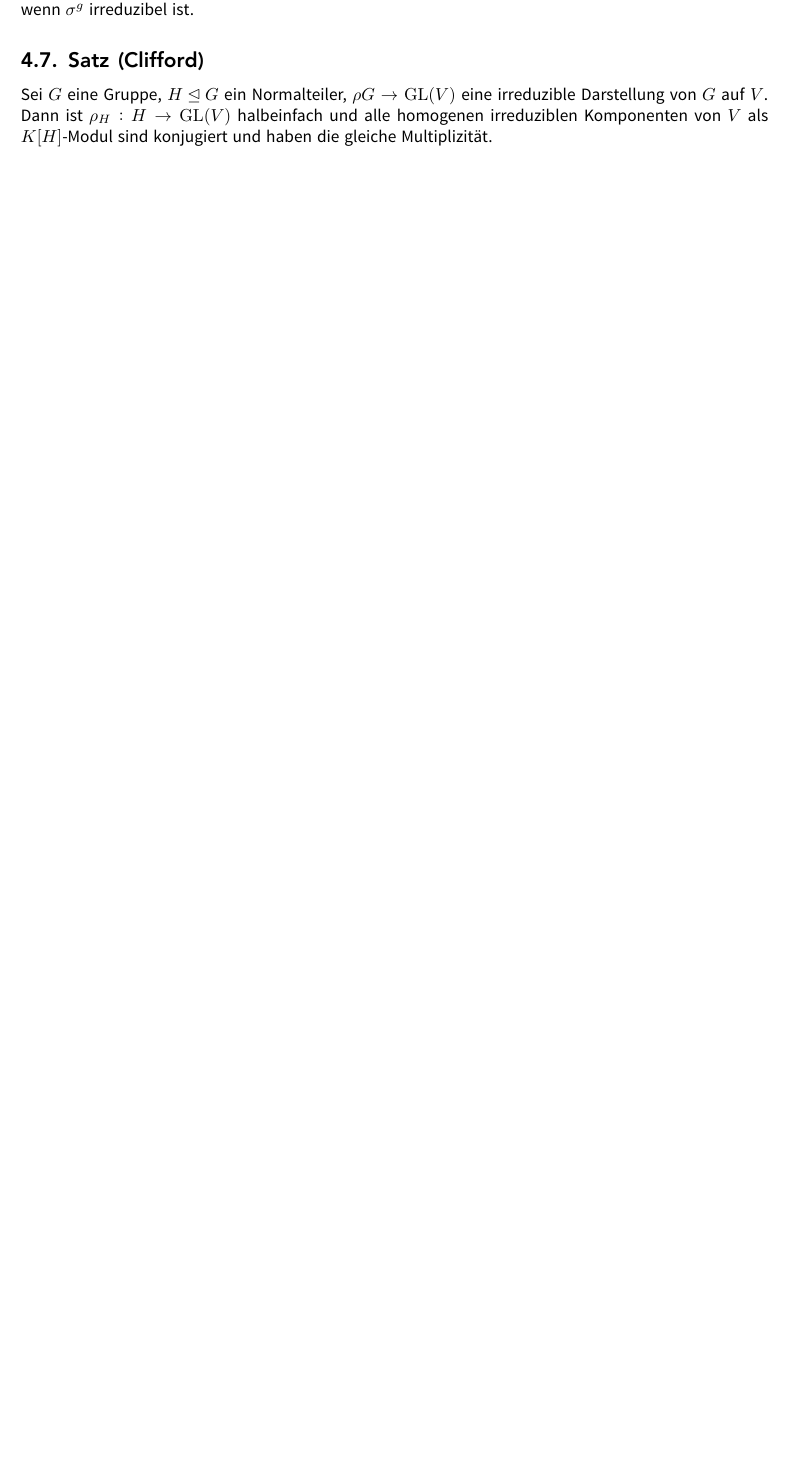
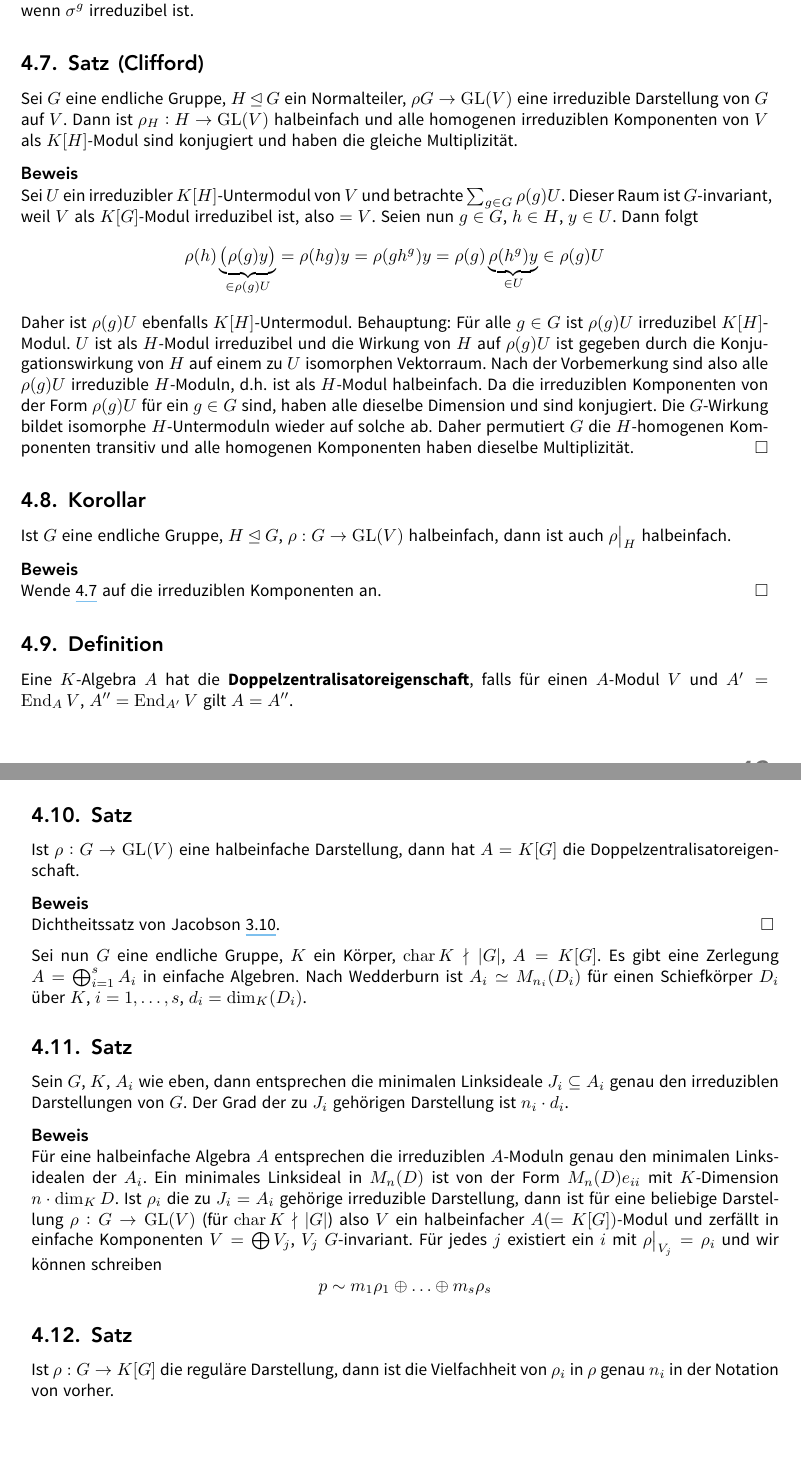
Before and after one commit to JaMeZ-B/LaTeX-wwu-old, a LaTeX paper (hoehere_algebra_1/hoehere_algebra.tex): part of page 48 of 52 before the commit and two parts of pages 48 and 49 of 52 after it, the two joined at a grey line, cut so that both start at the same text, the shorter picture padded with empty space. The pictures show the PDF file hoehere_algebra_1/hoehere_algebra.pdf that the author committed with the source.

Commit message:
added second half of today's lecture

```diff
--- a/hoehere_algebra_1/hoehere_algebra.tex
+++ b/hoehere_algebra_1/hoehere_algebra.tex
@@ -2284,9 +2283,60 @@ konjugiert ist. Es ist $\sigma$ irreduzibel genau dann wenn $\sigma^g$ irreduzib
 
 \subsection{Satz (Clifford)} % (fold)
 \label{sub:47}
-Sei $G$ eine Gruppe, $H \unlhd G$ ein Normalteiler, $\rho G \to \GL(V)$ eine irreduzible Darstellung von $G$ auf $V$. Dann ist $\rho_H : H \to \GL(V)$ halbeinfach und alle
-homogenen irreduziblen Komponenten von $V$ als $K[H]$-Modul sind konjugiert und haben die gleiche Multiplizität.
+Sei $G$ eine endliche Gruppe, $H \unlhd G$ ein Normalteiler, $\rho G \to \GL(V)$ eine irreduzible Darstellung von $G$ auf $V$. Dann ist $\rho_H : H \to \GL(V)$ halbeinfach
+und alle homogenen irreduziblen Komponenten von $V$ als $K[H]$-Modul sind konjugiert und haben die gleiche Multiplizität.
+\minisec{Beweis}
+Sei $U$ ein irreduzibler $K[H]$-Untermodul von $V$ und betrachte $\sum_{g \in G} \rho(g) U$. Dieser Raum ist $G$-invariant, weil $V$ als $K[G]$-Modul irreduzibel ist, also
+$= V$. Seien nun $g \in G$, $h \in H$, $y \in U$. Dann folgt
+\[
+	\rho(h) \underbrace{\enbrace[\big]{\rho(g)y}}_{\in \rho(g) U} = \rho(h g) y = \rho(g h^g) y = \rho(g) \underbrace{\rho(h^g)y}_{\in U} \in \rho(g) U
+\]
+Daher ist $\rho(g) U$ ebenfalls $K[H]$-Untermodul. Behauptung: Für alle $g \in G$ ist $\rho(g)U$ irreduzibel $K[H]$-Modul. $U$ ist als $H$-Modul irreduzibel und die Wirkung
+von $H$ auf $\rho(g)U$ ist gegeben durch die Konjugationswirkung von $H$ auf einem zu $U$ isomorphen Vektorraum. Nach der Vorbemerkung sind also alle $\rho(g) U$
+irreduzible  $H$-Moduln, d.h. ist als $H$-Modul halbeinfach. Da die irreduziblen Komponenten von der Form $\rho(g) U$ für ein $g \in G$ sind, haben alle dieselbe Dimension
+und sind konjugiert.
+Die $G$-Wirkung bildet isomorphe $H$-Untermoduln wieder auf solche ab. Daher permutiert $G$ die $H$-homogenen Komponenten transitiv und alle homogenen Komponenten haben
+dieselbe Multiplizität. \bewende
 % subsection 47 (end)
+
+\subsection{Korollar} % (fold)
+\label{sub:48}
+Ist $G$ eine endliche Gruppe, $H \unlhd G$, $\rho : G \to \GL(V)$ halbeinfach, dann ist auch $\rho \big|_H$ halbeinfach.
+\minisec{Beweis}
+Wende \ref{sub:47} auf die irreduziblen Komponenten an. \bewende
+% subsection 48 (end)
+
+\subsection[Definition: Doppelzentralisatoreigenschaft]{Definition} % (fold)
+\label{sub:49}
+Eine $K$-Algebra $A$ hat die \Index{Doppelzentralisatoreigenschaft}, falls für einen $A$-Modul $V$ und $A' = \End_A V$, $A'' = \End_{A'} V$ gilt $A= A''$.
+% subsection 49 (end)
+
+\subsection{Satz} % (fold)
+\label{sub:410}
+Ist $\rho : G \to \GL(V)$ eine halbeinfache Darstellung, dann hat $A =K[G]$ die Doppelzentralisatoreigenschaft.
+\minisec{Beweis}
+Dichtheitssatz von Jacobson \ref{sub:310}. \bewende \medskip \\
+% subsection 410 (end)
+Sei nun $G$ eine endliche Gruppe, $K$ ein Körper, $\Char K \nmid \abs*{G}$, $A = K[G]$. Es gibt eine Zerlegung $A = \bigoplus_{i=1}^s A_i$ in einfache Algebren. Nach
+Wedderburn ist $A_i \simeq M_{n_i}(D_i)$ für einen Schiefkörper $D_i$ über $K$, $i=1, \ldots , s$, $d_i = \dim_K (D_i)$.
+\subsection{Satz} % (fold)
+\label{sub:411}
+Sein $G$, $K$, $A_i$ wie eben, dann entsprechen die minimalen Linksideale $J_i \subseteq A_i$ genau den irreduziblen Darstellungen von $G$.  Der Grad der zu $J_i$ gehörigen
+Darstellung ist $n_i \cdot d_i$.
+\minisec{Beweis}
+Für eine halbeinfache Algebra $A$ entsprechen die irreduziblen $A$-Moduln genau den minimalen Linksidealen der $A_i$. Ein minimales Linksideal in $M_n(D)$ ist von der
+Form $M_n(D)e_{ii}$ mit $K$-Dimension $n \cdot \dim_K D$. Ist $\rho_i$ die zu $J_i = A_i$ gehörige irreduzible Darstellung, dann ist für eine beliebige Darstellung
+$\rho : G \to \GL(V)$ (für $\Char K \nmid \abs*{G}$) also $V$ ein halbeinfacher $A(=K[G])$-Modul und zerfällt in einfache Komponenten
+$V= \bigoplus V_j$, $V_j$ $G$-invariant. Für jedes $j$ existiert ein $i$ mit $\rho \big|_{V_j} = \rho_i$ und wir können schreiben
+\[
+	p \sim m_1 \rho_1 \oplus \ldots \oplus m_s \rho_s
+\]
+% subsection 411 (end)
+
+\subsection{Satz} % (fold)
+\label{sub:412}
+Ist $\rho : G \to K[G]$ die reguläre Darstellung, dann ist die Vielfachheit von $\rho_i$ in $\rho$ genau $n_i$ in der Notation von vorher.
+% subsection 412 (end)
 % section 4 (end)
 
 
```
Also changed, not shown: hoehere_algebra_1/hoehere_algebra.pdf, hoehere_algebra_1/hoehere_algebra.tex (11 more changed lines).
